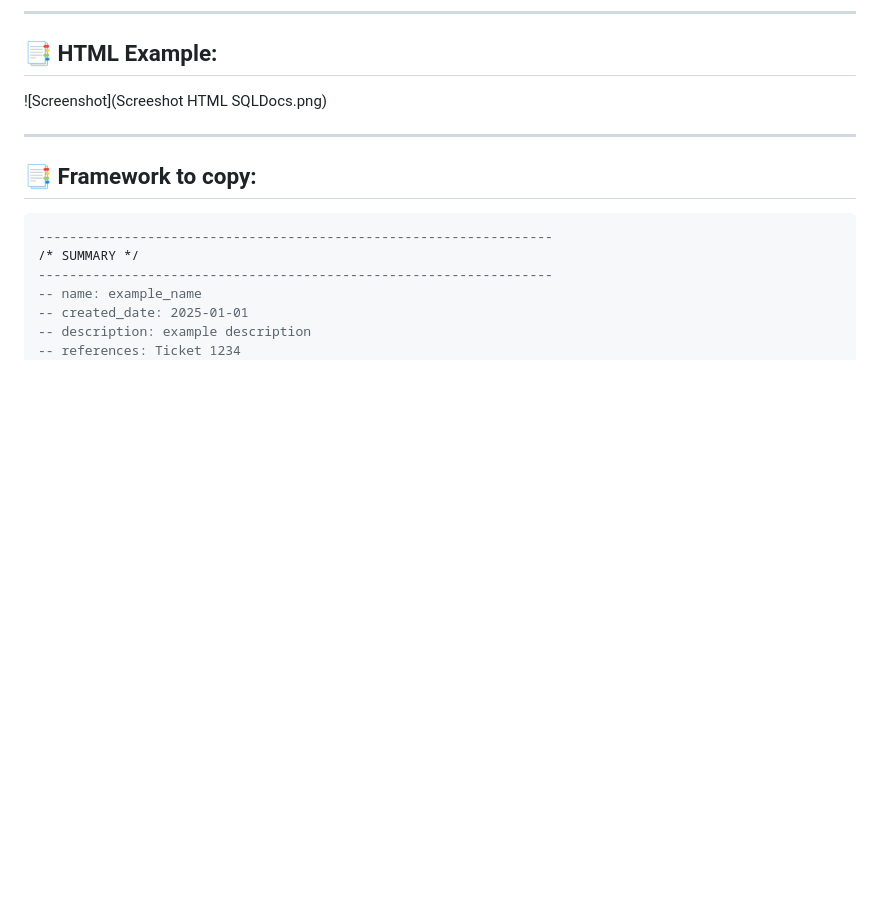
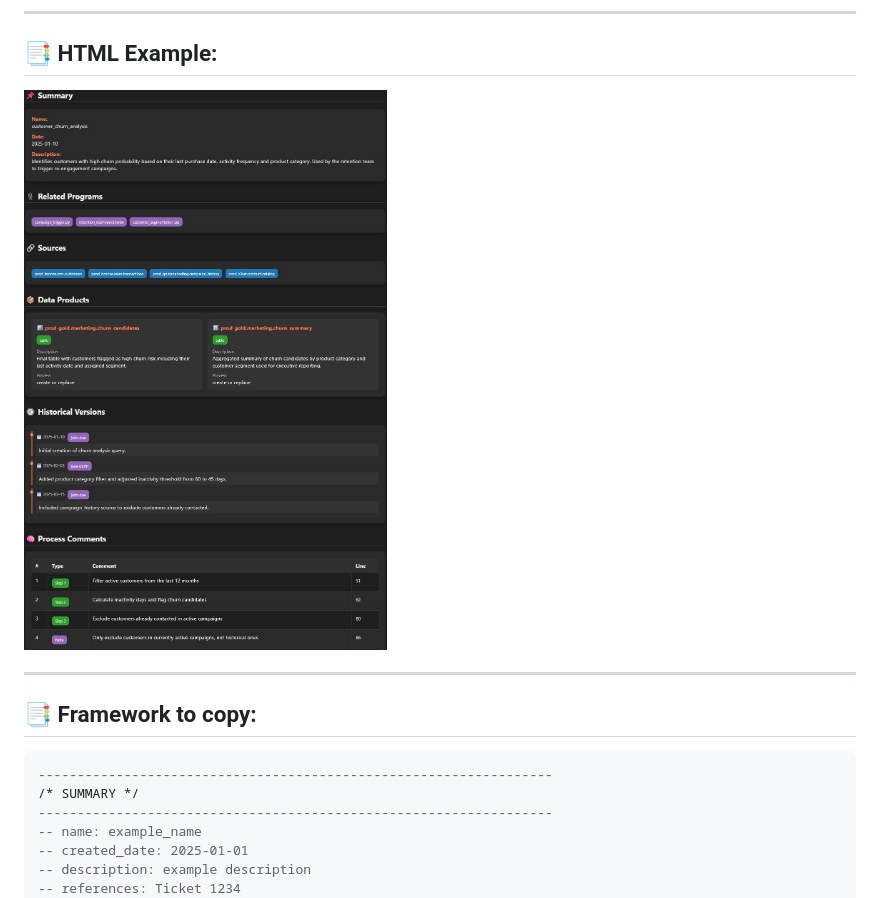
Before and after one commit to emirigueiro/SQL_Docs, a Markdown page: Readme.md, the part around the change. GitHub-like rendering; pictures changed too: Screeshot_HTML_test.jpg (added); blank space fills up the shorter version.

Commit message:
Readme corrections

```diff
--- a/Readme.md
+++ b/Readme.md
@@ -90,7 +90,7 @@ ________________________________________________________________________________
 
 ## 📑 HTML Example:
 
-![Screenshot](Screeshot HTML SQLDocs.png)
+![Screenshot](Screeshot_HTML_test.jpg)
 ___________________________________________________________________________________________________________________________________________
 
 ## 📑 Framework to copy:
```
Also changed, not shown: Screeshot HTML SQLDocs.png (deleted).
